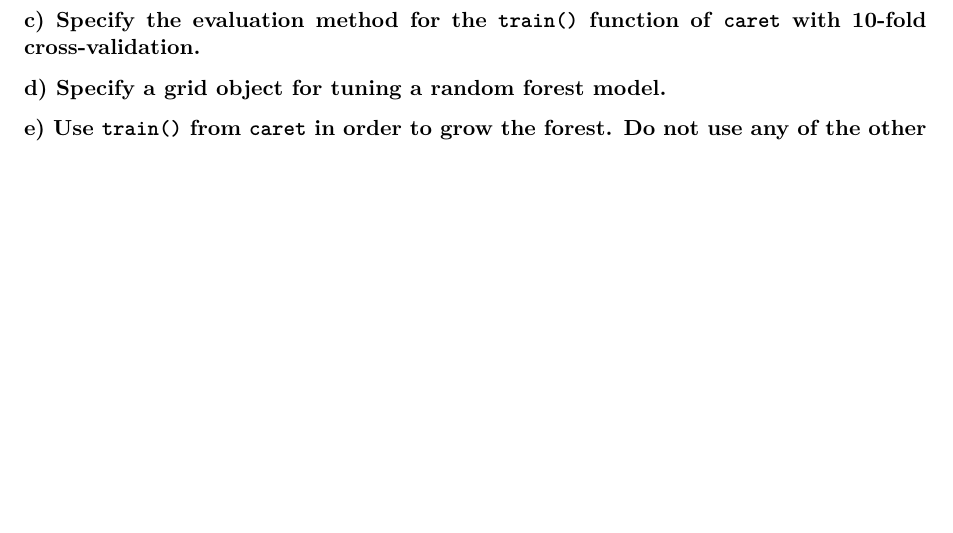
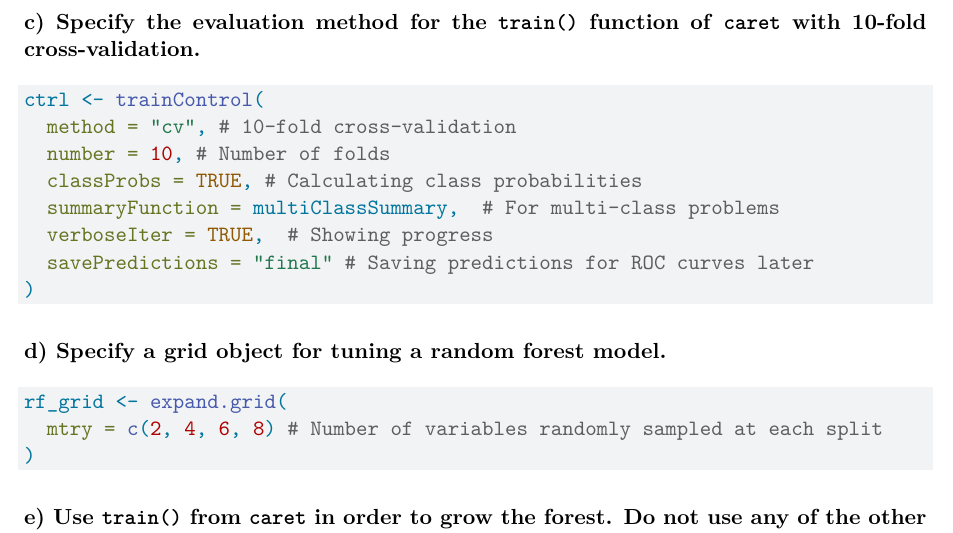
Before and after one commit to namo507/SURVMETH-640, a Quarto document (assignment4-1.qmd): part of page 3 of 4, cut so that both start at the same text, the shorter picture padded with empty space. Rendered offline with R 4.5, knitr and Pandoc in place of Quarto, then LaTeX, with nearby package versions; some code elsewhere in the file could not run offline.

Commit message:
c and d done

````diff
--- a/assignment4-1.qmd
+++ b/assignment4-1.qmd
@@ -87,13 +87,22 @@ prop.table(table(drugs_test$CannabisUse)) * 100
 **c) Specify the evaluation method for the `train()` function of `caret` with 10-fold cross-validation.**
 
 ```{r}
-
+ctrl <- trainControl(
+  method = "cv", # 10-fold cross-validation
+  number = 10, # Number of folds
+  classProbs = TRUE, # Calculating class probabilities
+  summaryFunction = multiClassSummary,  # For multi-class problems
+  verboseIter = TRUE,  # Showing progress
+  savePredictions = "final" # Saving predictions for ROC curves later
+)
 ```
 
 **d) Specify a grid object for tuning a random forest model.**
 
 ```{r}
-
+rf_grid <- expand.grid(
+  mtry = c(2, 4, 6, 8) # Number of variables randomly sampled at each split
+)
 ```
 
 **e) Use `train()` from `caret` in order to grow the forest. Do not use any of the other drugs as predictors in this model. Determine the best model based on the tuning results.**
````
